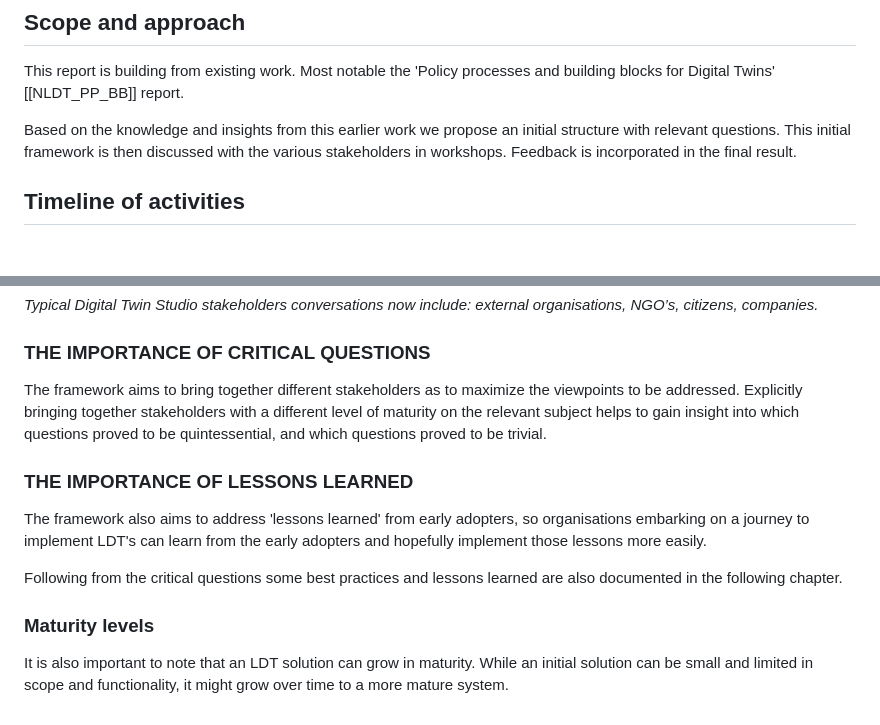
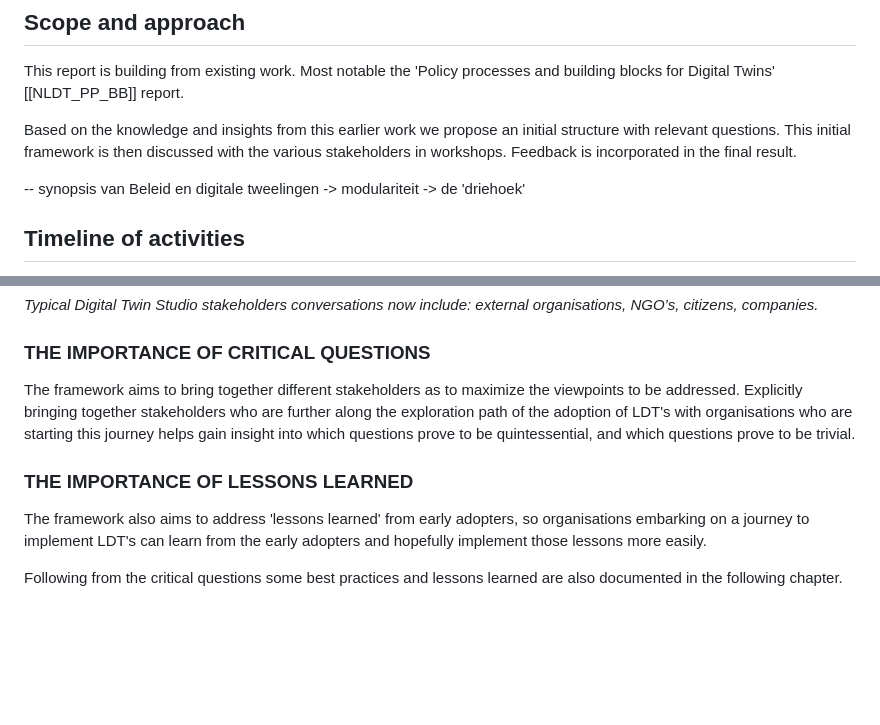
Before and after one commit to Geonovum/T4R, a Markdown page: respec/H2-approach.md, 2 parts joined by grey strips. Rendered like a GitHub page; blank space fills up the shorter version.

Commit message:
placeholder Bart

```diff
--- a/respec/H2-approach.md
+++ b/respec/H2-approach.md
@@ -6,6 +6,10 @@ This report is building from existing work. Most notable the 'Policy processes a
 
 Based on the knowledge and insights from this earlier work we propose an initial structure with relevant questions.
 This initial framework is then discussed with the various stakeholders in workshops. Feedback is incorporated in the final result.
+
+-- synopsis van Beleid en digitale tweelingen
+-> modulariteit
+-> de 'driehoek'
 
 ## Timeline of activities
 
@@ -42,15 +46,11 @@ The Arena is the place of implementation and upscaling. This is where stakeholde
 ### THE IMPORTANCE OF CRITICAL QUESTIONS
 
 The framework aims to bring together different stakeholders as to maximize the viewpoints to be addressed.
-Explicitly bringing together stakeholders with a different level of maturity on the relevant subject helps to gain insight into which questions proved to be quintessential, and which questions proved to be trivial.
+Explicitly bringing together stakeholders who are further along the exploration path of the adoption of LDT's with organisations who are starting this journey helps gain insight into which questions prove to be quintessential, and which questions prove to be trivial.
+
 
 ### THE IMPORTANCE OF LESSONS LEARNED
 
 The framework also aims to address 'lessons learned' from early adopters, so organisations embarking on a journey to implement LDT's can learn from the early adopters and hopefully implement those lessons more easily.
 
 Following from the critical questions some best practices and lessons learned are also documented in the following chapter.
-
-### Maturity levels
-
-It is also important to note that an LDT solution can grow in maturity.
-While an initial solution can be small and limited in scope and functionality, it might grow over time to a more mature system.
```
